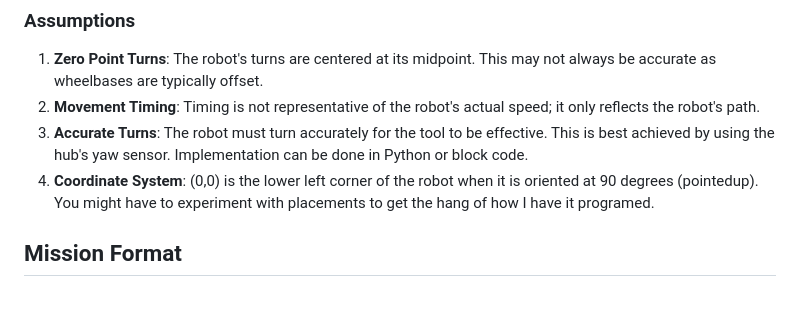
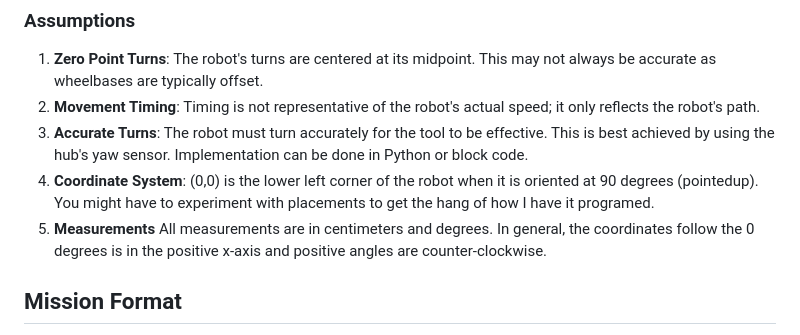
Before and after one commit to kennyhaggard/first-lego-leage-field-mapping, a Markdown page: README.md, the part around the change. GitHub-like rendering; blank space fills up the shorter version.

```diff
--- a/README.md
+++ b/README.md
@@ -13,6 +13,7 @@ This is a simple script that relies on providing a JSON text file with a set of
 2. **Movement Timing**: Timing is not representative of the robot's actual speed; it only reflects the robot's path.
 3. **Accurate Turns**: The robot must turn accurately for the tool to be effective. This is best achieved by using the hub's yaw sensor. Implementation can be done in Python or block code.
 4. **Coordinate System**: (0,0) is the lower left corner of the robot when it is oriented at 90 degrees (pointedup). You might have to experiment with placements to get the hang of how I have it programed.
+5. **Measurements** All measurements are in centimeters and degrees. In general, the coordinates follow the 0 degrees is in the positive x-axis and positive angles are counter-clockwise.
 
 ## Mission Format
 
```
